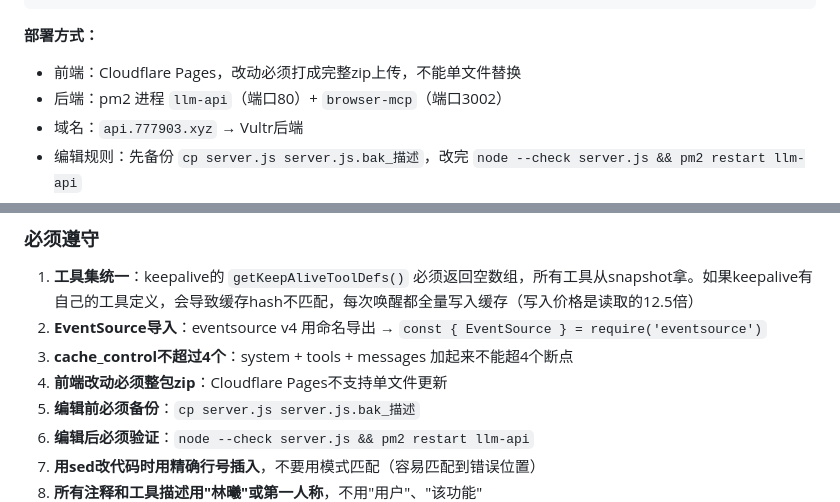
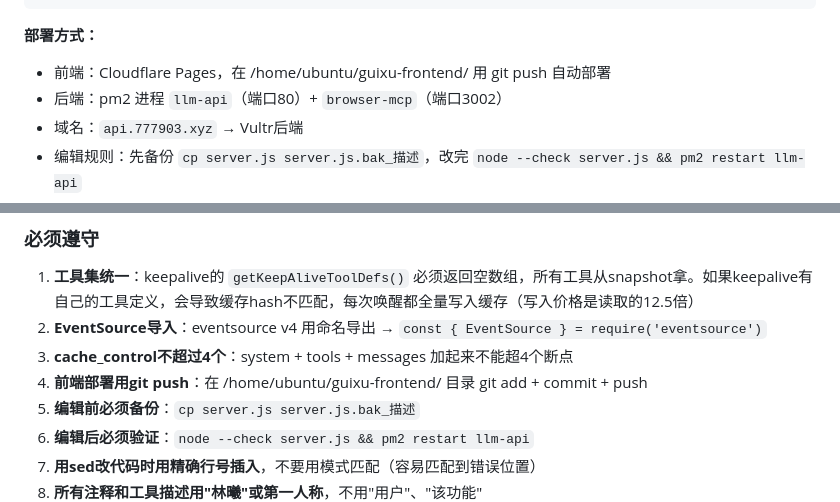
Before and after one commit to linxi8590-jpg/guixu-frontend, a Markdown page: ARCHITECTURE.md, 2 parts joined by grey strips. Rendered like a GitHub page.

Commit message:
docs: 更新部署方式为git push

````diff
--- a/ARCHITECTURE.md
+++ b/ARCHITECTURE.md
@@ -22,7 +22,7 @@ guixu-frontend/                  llm-api/
 ```
 
 **部署方式：**
-- 前端：Cloudflare Pages，改动必须打成完整zip上传，不能单文件替换
+- 前端：Cloudflare Pages，在 /home/ubuntu/guixu-frontend/ 用 git push 自动部署
 - 后端：pm2 进程 `llm-api`（端口80）+ `browser-mcp`（端口3002）
 - 域名：`api.777903.xyz` → Vultr后端
 - 编辑规则：先备份 `cp server.js server.js.bak_描述`，改完 `node --check server.js && pm2 restart llm-api`
@@ -142,7 +142,7 @@ lastKeepAlive / lastCacheWarmup    // 内存变量，重启归零
 1. **工具集统一**：keepalive的 `getKeepAliveToolDefs()` 必须返回空数组，所有工具从snapshot拿。如果keepalive有自己的工具定义，会导致缓存hash不匹配，每次唤醒都全量写入缓存（写入价格是读取的12.5倍）
 2. **EventSource导入**：eventsource v4 用命名导出 → `const { EventSource } = require('eventsource')`
 3. **cache_control不超过4个**：system + tools + messages 加起来不能超4个断点
-4. **前端改动必须整包zip**：Cloudflare Pages不支持单文件更新
+4. **前端部署用git push**：在 /home/ubuntu/guixu-frontend/ 目录 git add + commit + push
 5. **编辑前必须备份**：`cp server.js server.js.bak_描述`
 6. **编辑后必须验证**：`node --check server.js && pm2 restart llm-api`
 7. **用sed改代码时用精确行号插入**，不要用模式匹配（容易匹配到错误位置）
````
